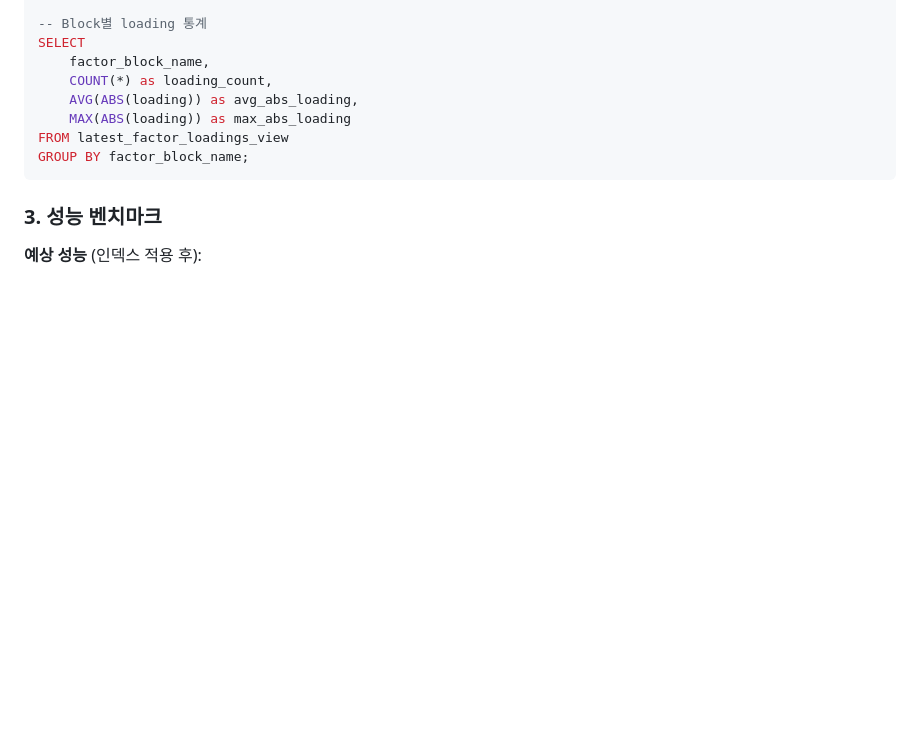
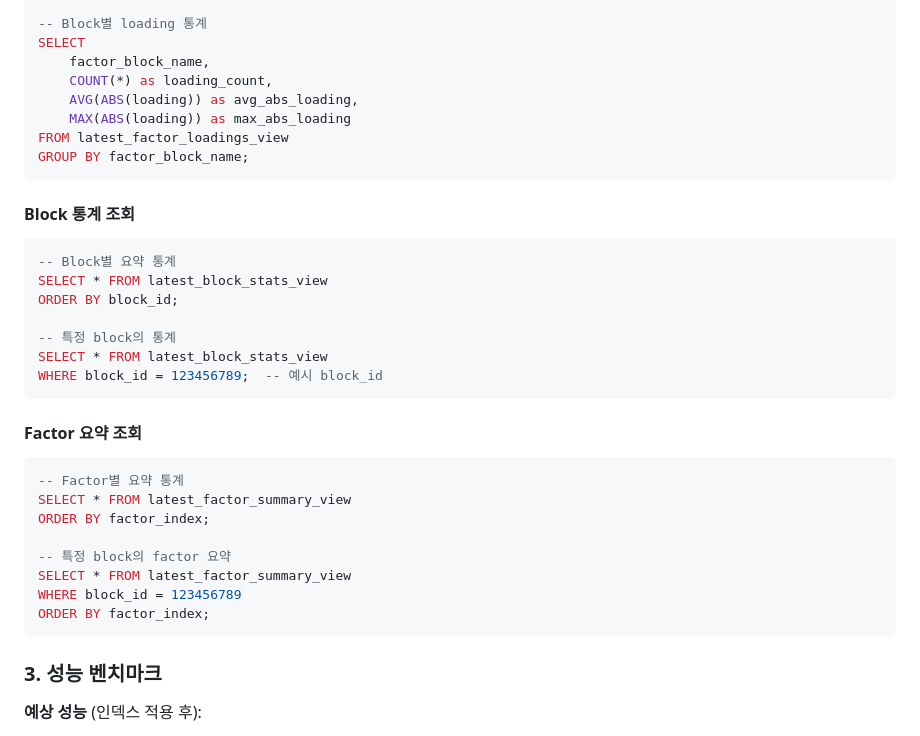
Before and after one commit to minkeymouse/nowcasting-kr, a Markdown page: FRONTEND_FEEDBACK_RESPONSE.md, the part around the change. Drawn GitHub-style; blank space fills up the shorter version.

Commit message:
docs: Add example queries for utility views and update conclusion
- Add example queries for latest_block_stats_view
- Add example queries for latest_factor_summary_view
- Update conclusion with all completed items
- Add note about hash function compatibility (already solved)

````diff
--- a/FRONTEND_FEEDBACK_RESPONSE.md
+++ b/FRONTEND_FEEDBACK_RESPONSE.md
@@ -345,6 +345,29 @@ FROM latest_factor_loadings_view
 GROUP BY factor_block_name;
 ```
 
+#### Block 통계 조회
+```sql
+-- Block별 요약 통계
+SELECT * FROM latest_block_stats_view
+ORDER BY block_id;
+
+-- 특정 block의 통계
+SELECT * FROM latest_block_stats_view
+WHERE block_id = 123456789;  -- 예시 block_id
+```
+
+#### Factor 요약 조회
+```sql
+-- Factor별 요약 통계
+SELECT * FROM latest_factor_summary_view
+ORDER BY factor_index;
+
+-- 특정 block의 factor 요약
+SELECT * FROM latest_factor_summary_view
+WHERE block_id = 123456789
+ORDER BY factor_index;
+```
+
 ### 3. 성능 벤치마크
 
 **예상 성능** (인덱스 적용 후):
````
